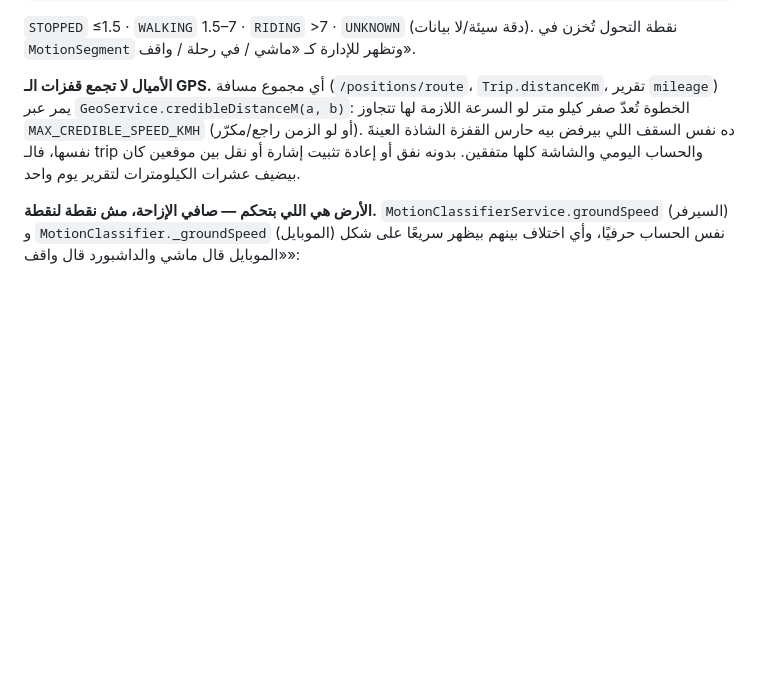
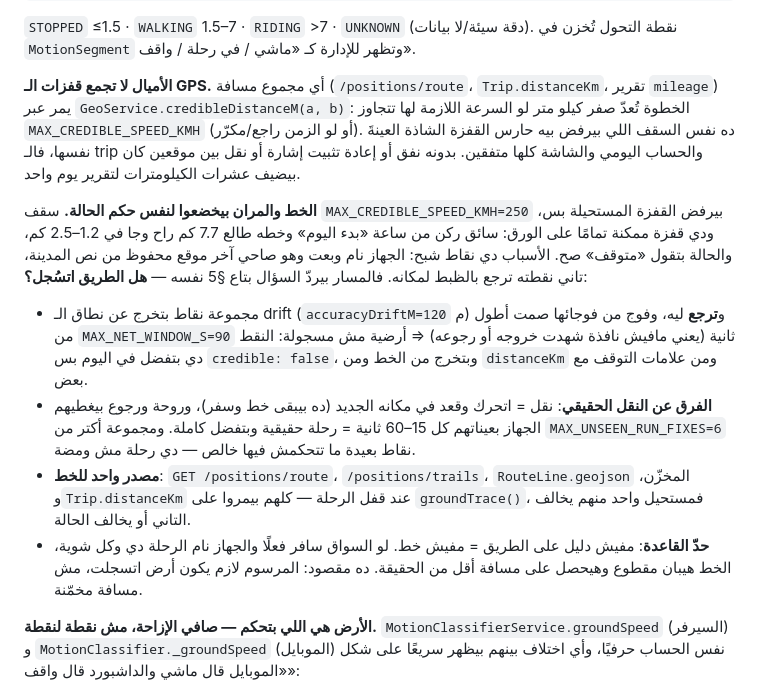
Before and after one commit to urfavuniabdo/UNI-Traking, a Markdown page: docs/CONTRACT.md, the part around the change. GitHub-like rendering; blank space fills up the shorter version.

Commit message:
docs(contract): §5 gains the trace rule — a line is only ground the device reported
Writes the out-and-back test, what separates it from a real relocation and a witnessed round
trip, the single groundTrace() source for route/trails/RouteLine/Trip, and its stated limit: an
unreported road draws no line and counts for less mileage than truth.

```diff
--- a/docs/CONTRACT.md
+++ b/docs/CONTRACT.md
@@ -135,6 +135,25 @@ IDLE_ALARM_MIN         = 30      // توقف > 30 دقيقة ⇒ STOP_EXCEEDED
 السرعة اللازمة لها تتجاوز `MAX_CREDIBLE_SPEED_KMH` (أو لو الزمن راجع/مكرّر). ده نفس السقف اللي
 بيرفض بيه حارس القفزة الشاذة العينةَ نفسها، فالـ trip والحساب اليومي والشاشة كلها متفقين.
 بدونه نفق أو إعادة تثبيت إشارة أو نقل بين موقعين كان بيضيف عشرات الكيلومترات لتقرير يوم واحد.
+
+**الخط والمران بيخضعوا لنفس حكم الحالة.** سقف `MAX_CREDIBLE_SPEED_KMH=250` بيرفض القفزة المستحيلة
+بس، ودي قفزة ممكنة تمامًا على الورق: سائق ركن من ساعة «بدء اليوم» وخطه طالع 7.7 كم راح وجا في
+1.2–2.5 كم، والحالة بتقول «متوقف» صح. الأسباب دي نقاط شبح: الجهاز نام وبعت وهو صاحي آخر موقع
+محفوظ من نص المدينة، تاني نقطته ترجع بالظبط لمكانه. فالمسار بيردّ السؤال بتاع §5 نفسه — **هل
+الطريق اتسُجل؟**:
+- مجموعة نقاط بتخرج عن نطاق الـ drift (`accuracyDriftM=120` م) و**ترجع** ليه، وفوج من فوجائها
+  صمت أطول من `MAX_NET_WINDOW_S=90` ثانية (يعني مافيش نافذة شهدت خروجه أو رجوعه) ⇒ أرضية مش
+  مسجولة: النقط دي بتفضل في اليوم بس `credible: false`، وبتخرج من الخط ومن `distanceKm` ومن
+  علامات التوقف مع بعض.
+- **الفرق عن النقل الحقيقي**: نقل = اتحرك وقعد في مكانه الجديد (ده بيبقى خط وسفر)، وروحة ورجوع
+  بيغطيهم الجهاز بعيناتهم كل 15–60 ثانية = رحلة حقيقية وبتفضل كاملة. ومجموعة أكتر من
+  `MAX_UNSEEN_RUN_FIXES=6` نقاط بعيدة ما تتحكمش فيها خالص — دي رحلة مش ومضة.
+- **مصدر واحد للخط**: `GET /positions/route`، `/positions/trails`، `RouteLine.geojson` المخزّن،
+  و`Trip.distanceKm` عند قفل الرحلة — كلهم بيمروا على `groundTrace()`، فمستحيل واحد منهم يخالف
+  التاني أو يخالف الحالة.
+- **حدّ القاعدة**: مفيش دليل على الطريق = مفيش خط. لو السواق سافر فعلًا والجهاز نام الرحلة دي
+  وكل شوية، الخط هيبان مقطوع وهيحصل على مسافة أقل من الحقيقة. ده مقصود: المرسوم لازم يكون أرض
+  اتسجلت، مش مسافة مخمّنة.
 
 **الأرض هي اللي بتحكم — صافي الإزاحة، مش نقطة لنقطة.** `MotionClassifierService.groundSpeed`
 (السيرفر) و `MotionClassifier._groundSpeed` (الموبايل) نفس الحساب حرفيًا، وأي اختلاف بينهم بيظهر
```
